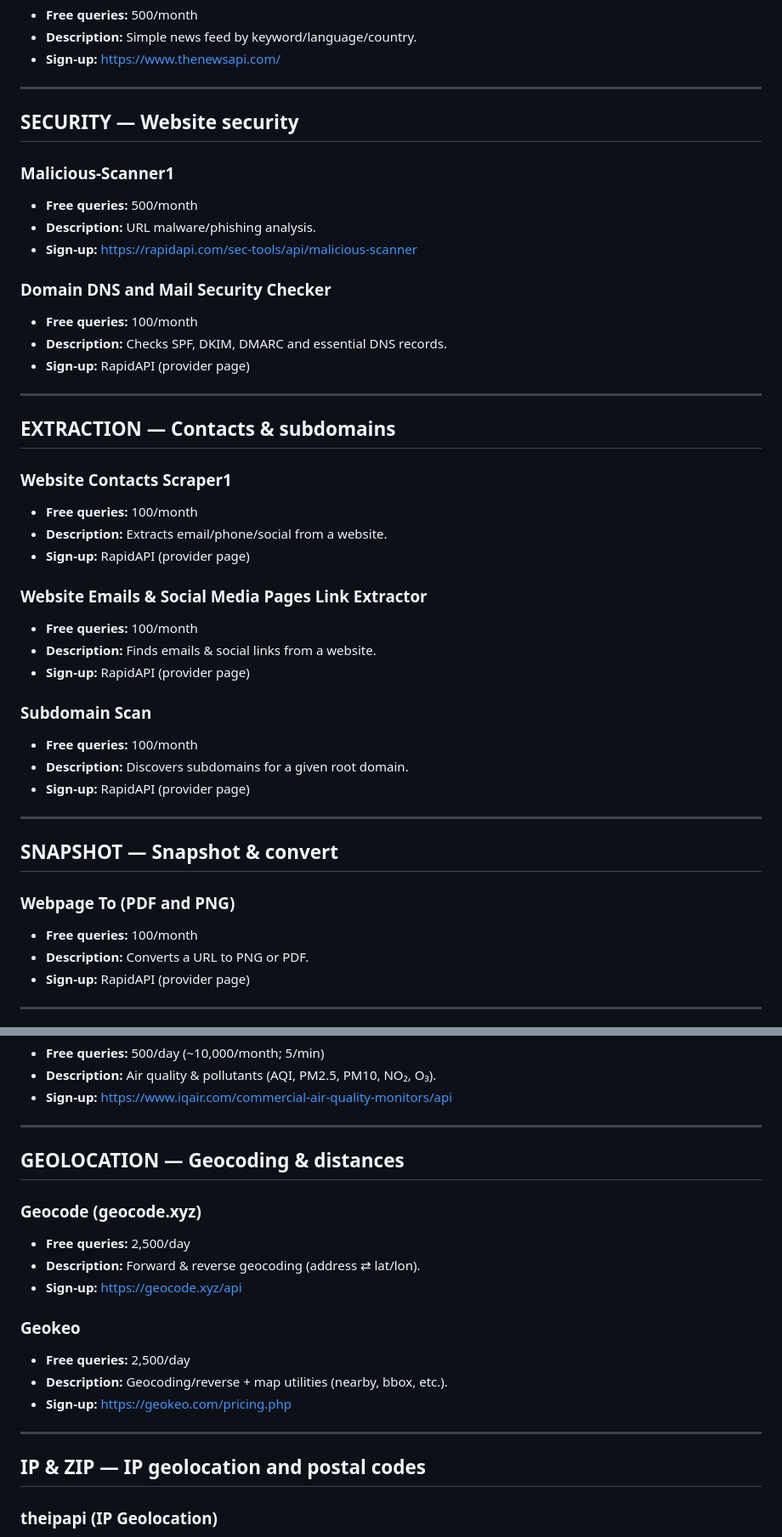
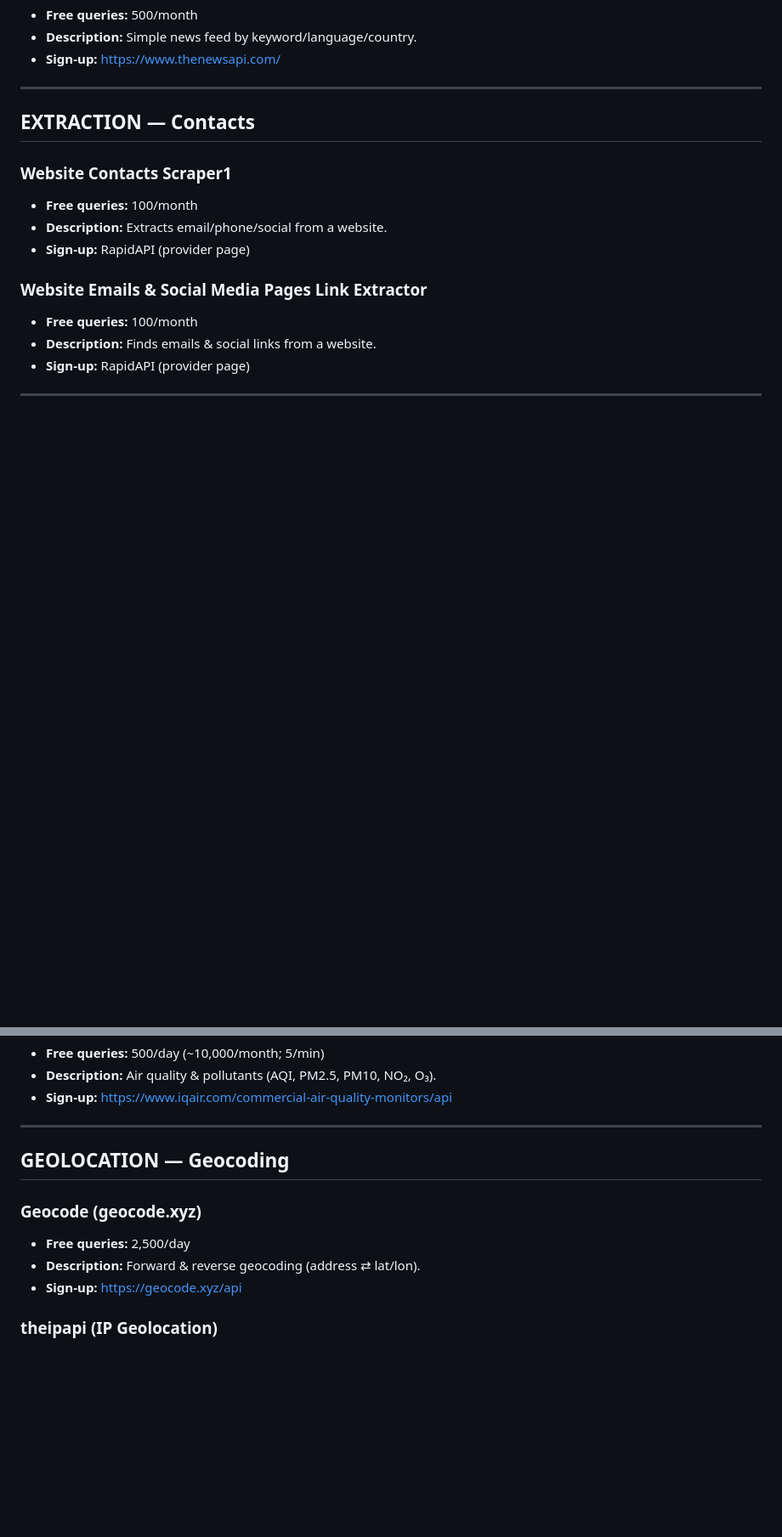
Before and after one commit to CyberNexus-Team/NOA, a Markdown page: API_KEYS.md, 2 parts joined by grey strips. Shown at 85% size. Drawn GitHub-style; blank space fills up the shorter version.

```diff
--- a/API_KEYS.md
+++ b/API_KEYS.md
@@ -224,23 +236,7 @@
 
 ---
 
-## SECURITY — Website security
-
-### Malicious-Scanner1
-
-* **Free queries:** 500/month
-* **Description:** URL malware/phishing analysis.
-* **Sign-up:** [https://rapidapi.com/sec-tools/api/malicious-scanner](https://rapidapi.com/sec-tools/api/malicious-scanner)
-
-### Domain DNS and Mail Security Checker
-
-* **Free queries:** 100/month
-* **Description:** Checks SPF, DKIM, DMARC and essential DNS records.
-* **Sign-up:** RapidAPI (provider page)
-
----
-
-## EXTRACTION — Contacts & subdomains
+## EXTRACTION — Contacts
 
 ### Website Contacts Scraper1
 
@@ -252,22 +248,6 @@
 
 * **Free queries:** 100/month
 * **Description:** Finds emails & social links from a website.
-* **Sign-up:** RapidAPI (provider page)
-
-### Subdomain Scan
-
-* **Free queries:** 100/month
-* **Description:** Discovers subdomains for a given root domain.
-* **Sign-up:** RapidAPI (provider page)
-
----
-
-## SNAPSHOT — Snapshot & convert
-
-### Webpage To (PDF and PNG)
-
-* **Free queries:** 100/month
-* **Description:** Converts a URL to PNG or PDF.
 * **Sign-up:** RapidAPI (provider page)
 
 ---
@@ -354,23 +334,13 @@
 
 ---
 
-## GEOLOCATION — Geocoding & distances
+## GEOLOCATION — Geocoding
 
 ### Geocode (geocode.xyz)
 
 * **Free queries:** 2,500/day
 * **Description:** Forward & reverse geocoding (address ⇄ lat/lon).
 * **Sign-up:** [https://geocode.xyz/api](https://geocode.xyz/api)
-
-### Geokeo
-
-* **Free queries:** 2,500/day
-* **Description:** Geocoding/reverse + map utilities (nearby, bbox, etc.).
-* **Sign-up:** [https://geokeo.com/pricing.php](https://geokeo.com/pricing.php)
-
----
-
-## IP & ZIP — IP geolocation and postal codes
 
 ### theipapi (IP Geolocation)
 
```
Also changed, not shown: other parts of API_KEYS.md (+35 -29 lines).
